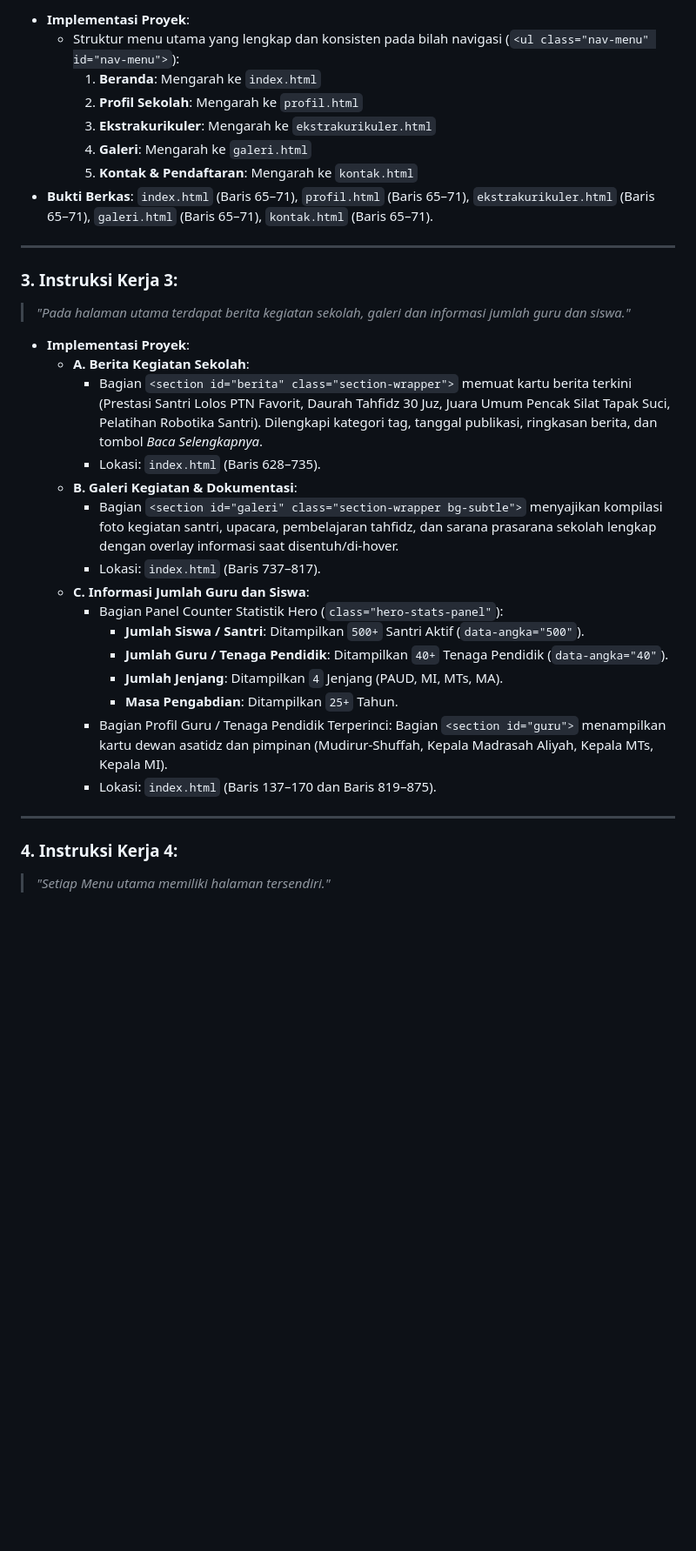
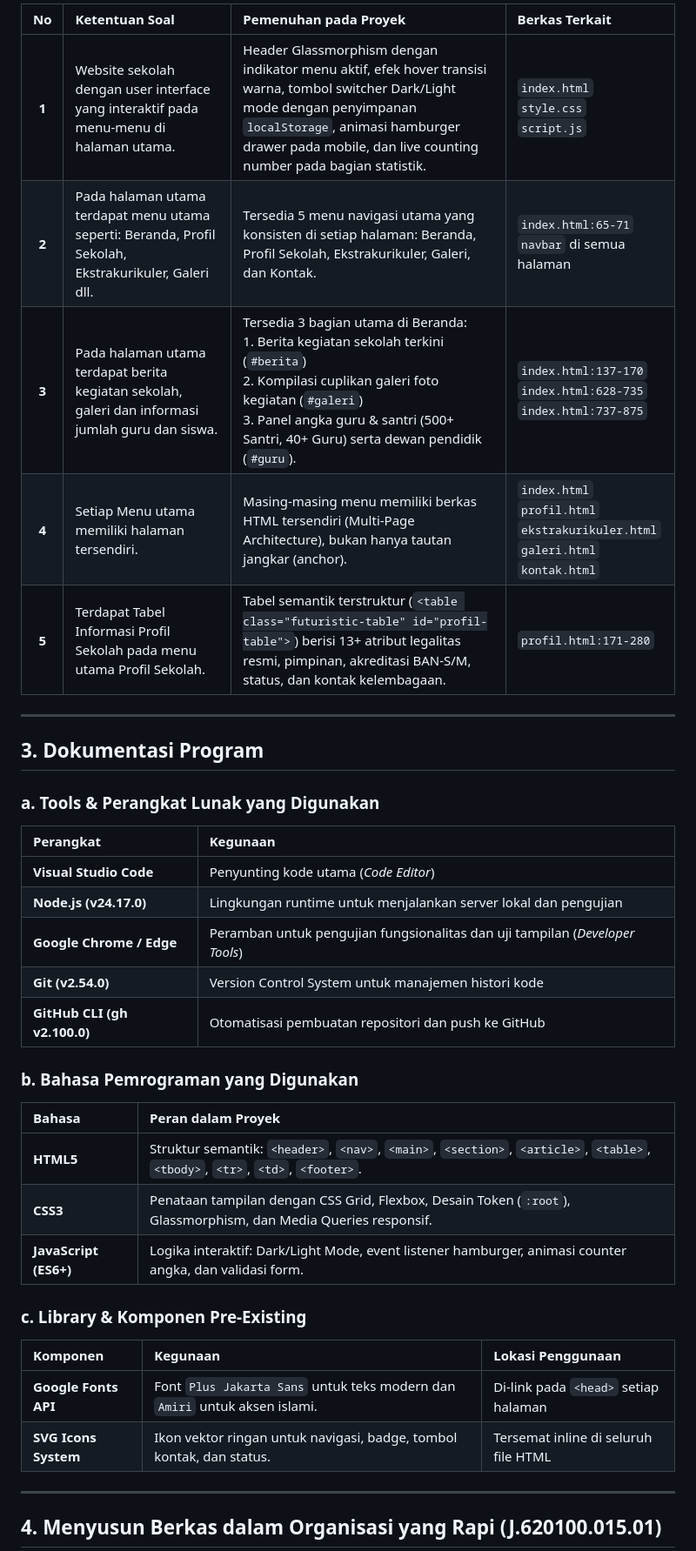
Before and after one commit to FARIDZZ292/website-sekolah, a Markdown page: LAPORAN_TUGAS_PRAKTIK_DEMONSTRASI.md, the part around one of its changes. Shown at 87% size. Rendered like a GitHub page; blank space fills up the shorter version.

```diff
--- a/LAPORAN_TUGAS_PRAKTIK_DEMONSTRASI.md
+++ b/LAPORAN_TUGAS_PRAKTIK_DEMONSTRASI.md
@@ -29,36 +37,39 @@
 
-* **Implementasi Proyek**:
-  - Struktur menu utama yang lengkap dan konsisten pada bilah navigasi (`<ul class="nav-menu" id="nav-menu">`):
-    1. **Beranda**: Mengarah ke `index.html`
-    2. **Profil Sekolah**: Mengarah ke `profil.html`
-    3. **Ekstrakurikuler**: Mengarah ke `ekstrakurikuler.html`
-    4. **Galeri**: Mengarah ke `galeri.html`
-    5. **Kontak & Pendaftaran**: Mengarah ke `kontak.html`
-* **Bukti Berkas**: `index.html` (Baris 65–71), `profil.html` (Baris 65–71), `ekstrakurikuler.html` (Baris 65–71), `galeri.html` (Baris 65–71), `kontak.html` (Baris 65–71).
+| No | Ketentuan Soal | Pemenuhan pada Proyek | Berkas Terkait |
+| :---: | :--- | :--- | :--- |
+| **1** | Website sekolah dengan user interface yang interaktif pada menu-menu di halaman utama. | Header Glassmorphism dengan indikator menu aktif, efek hover transisi warna, tombol switcher Dark/Light mode dengan penyimpanan `localStorage`, animasi hamburger drawer pada mobile, dan live counting number pada bagian statistik. | `index.html`<br>`style.css`<br>`script.js` |
+| **2** | Pada halaman utama terdapat menu utama seperti: Beranda, Profil Sekolah, Ekstrakurikuler, Galeri dll. | Tersedia 5 menu navigasi utama yang konsisten di setiap halaman: Beranda, Profil Sekolah, Ekstrakurikuler, Galeri, dan Kontak. | `index.html:65-71`<br>`navbar` di semua halaman |
+| **3** | Pada halaman utama terdapat berita kegiatan sekolah, galeri dan informasi jumlah guru dan siswa. | Tersedia 3 bagian utama di Beranda:<br>1. Berita kegiatan sekolah terkini (`#berita`)<br>2. Kompilasi cuplikan galeri foto kegiatan (`#galeri`)<br>3. Panel angka guru & santri (500+ Santri, 40+ Guru) serta dewan pendidik (`#guru`). | `index.html:137-170`<br>`index.html:628-735`<br>`index.html:737-875` |
+| **4** | Setiap Menu utama memiliki halaman tersendiri. | Masing-masing menu memiliki berkas HTML tersendiri (Multi-Page Architecture), bukan hanya tautan jangkar (anchor). | `index.html`<br>`profil.html`<br>`ekstrakurikuler.html`<br>`galeri.html`<br>`kontak.html` |
+| **5** | Terdapat Tabel Informasi Profil Sekolah pada menu utama Profil Sekolah. | Tabel semantik terstruktur (`<table class="futuristic-table" id="profil-table">`) berisi 13+ atribut legalitas resmi, pimpinan, akreditasi BAN-S/M, status, dan kontak kelembagaan. | `profil.html:171-280` |
 
 ---
 
-### 3. Instruksi Kerja 3:
-> *"Pada halaman utama terdapat berita kegiatan sekolah, galeri dan informasi jumlah guru dan siswa."*
+## 3. Dokumentasi Program
 
-* **Implementasi Proyek**:
-  - **A. Berita Kegiatan Sekolah**:
-    - Bagian `<section id="berita" class="section-wrapper">` memuat kartu berita terkini (Prestasi Santri Lolos PTN Favorit, Daurah Tahfidz 30 Juz, Juara Umum Pencak Silat Tapak Suci, Pelatihan Robotika Santri). Dilengkapi kategori tag, tanggal publikasi, ringkasan berita, dan tombol *Baca Selengkapnya*.
-    - Lokasi: `index.html` (Baris 628–735).
-  - **B. Galeri Kegiatan & Dokumentasi**:
-    - Bagian `<section id="galeri" class="section-wrapper bg-subtle">` menyajikan kompilasi foto kegiatan santri, upacara, pembelajaran tahfidz, dan sarana prasarana sekolah lengkap dengan overlay informasi saat disentuh/di-hover.
-    - Lokasi: `index.html` (Baris 737–817).
-  - **C. Informasi Jumlah Guru dan Siswa**:
-    - Bagian Panel Counter Statistik Hero (`class="hero-stats-panel"`):
-      - **Jumlah Siswa / Santri**: Ditampilkan `500+` Santri Aktif (`data-angka="500"`).
-      - **Jumlah Guru / Tenaga Pendidik**: Ditampilkan `40+` Tenaga Pendidik (`data-angka="40"`).
-      - **Jumlah Jenjang**: Ditampilkan `4` Jenjang (PAUD, MI, MTs, MA).
-      - **Masa Pengabdian**: Ditampilkan `25+` Tahun.
-    - Bagian Profil Guru / Tenaga Pendidik Terperinci: Bagian `<section id="guru">` menampilkan kartu dewan asatidz dan pimpinan (Mudirur-Shuffah, Kepala Madrasah Aliyah, Kepala MTs, Kepala MI).
-    - Lokasi: `index.html` (Baris 137–170 dan Baris 819–875).
+### a. Tools & Perangkat Lunak yang Digunakan
+| Perangkat | Kegunaan |
+| :--- | :--- |
+| **Visual Studio Code** | Penyunting kode utama (*Code Editor*) |
+| **Node.js (v24.17.0)** | Lingkungan runtime untuk menjalankan server lokal dan pengujian |
+| **Google Chrome / Edge** | Peramban untuk pengujian fungsionalitas dan uji tampilan (*Developer Tools*) |
+| **Git (v2.54.0)** | Version Control System untuk manajemen histori kode |
+| **GitHub CLI (gh v2.100.0)** | Otomatisasi pembuatan repositori dan push ke GitHub |
+
+### b. Bahasa Pemrograman yang Digunakan
+| Bahasa | Peran dalam Proyek |
+| :--- | :--- |
+| **HTML5** | Struktur semantik: `<header>`, `<nav>`, `<main>`, `<section>`, `<article>`, `<table>`, `<tbody>`, `<tr>`, `<td>`, `<footer>`. |
+| **CSS3** | Penataan tampilan dengan CSS Grid, Flexbox, Desain Token (`:root`), Glassmorphism, dan Media Queries responsif. |
+| **JavaScript (ES6+)** | Logika interaktif: Dark/Light Mode, event listener hamburger, animasi counter angka, dan validasi form. |
+
+### c. Library & Komponen Pre-Existing
+| Komponen | Kegunaan | Lokasi Penggunaan |
+| :--- | :--- | :--- |
+| **Google Fonts API** | Font `Plus Jakarta Sans` untuk teks modern dan `Amiri` untuk aksen islami. | Di-link pada `<head>` setiap halaman |
+| **SVG Icons System** | Ikon vektor ringan untuk navigasi, badge, tombol kontak, dan status. | Tersemat inline di seluruh file HTML |
 
 ---
 
-### 4. Instruksi Kerja 4:
-> *"Setiap Menu utama memiliki halaman tersendiri."*
+## 4. Menyusun Berkas dalam Organisasi yang Rapi (J.620100.015.01)
 
```
Also changed, not shown: other parts of LAPORAN_TUGAS_PRAKTIK_DEMONSTRASI.md (+222 -110 lines).
